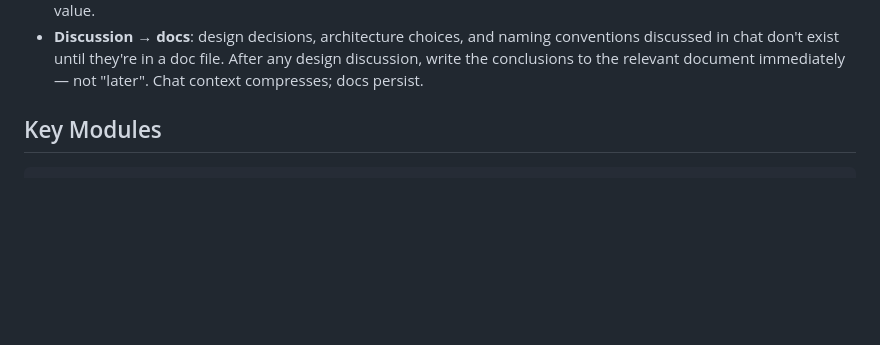
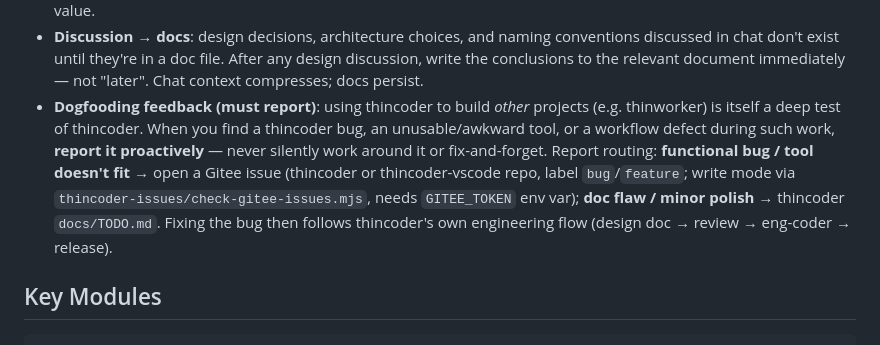
Before and after one commit to xinbo-tech/thincoder-vscode, a Markdown page: AGENTS.md, the part around the change. Rendered like a GitHub page; blank space fills up the shorter version.

Commit message:
docs: AGENTS.md 加 dogfooding 主动报 bug 规则

```diff
--- a/AGENTS.md
+++ b/AGENTS.md
@@ -28,6 +28,7 @@ Design docs in `docs/design/`. Independent product — no dependency on thincode
 - **Error surfacing**: `isNonRetryableError` in provider.mjs detects billing/param errors across all provider formats and fails immediately (no retry). `readSSE` detects non-SSE responses (API errors returned as JSON) and extracts error messages.
 - **Provider-specific thinking values**: not all providers accept `thinking.type: "enabled"`. MiniMax requires `"adaptive"`. The `thinkEnabledValue` spec field maps the generic `"enabled"` UI toggle to the correct provider value.
 - **Discussion → docs**: design decisions, architecture choices, and naming conventions discussed in chat don't exist until they're in a doc file. After any design discussion, write the conclusions to the relevant document immediately — not "later". Chat context compresses; docs persist.
+- **Dogfooding feedback (must report)**: using thincoder to build *other* projects (e.g. thinworker) is itself a deep test of thincoder. When you find a thincoder bug, an unusable/awkward tool, or a workflow defect during such work, **report it proactively** — never silently work around it or fix-and-forget. Report routing: **functional bug / tool doesn't fit** → open a Gitee issue (thincoder or thincoder-vscode repo, label `bug`/`feature`; write mode via `thincoder-issues/check-gitee-issues.mjs`, needs `GITEE_TOKEN` env var); **doc flaw / minor polish** → thincoder `docs/TODO.md`. Fixing the bug then follows thincoder's own engineering flow (design doc → review → eng-coder → release).
 
 ## Key Modules
 
```
